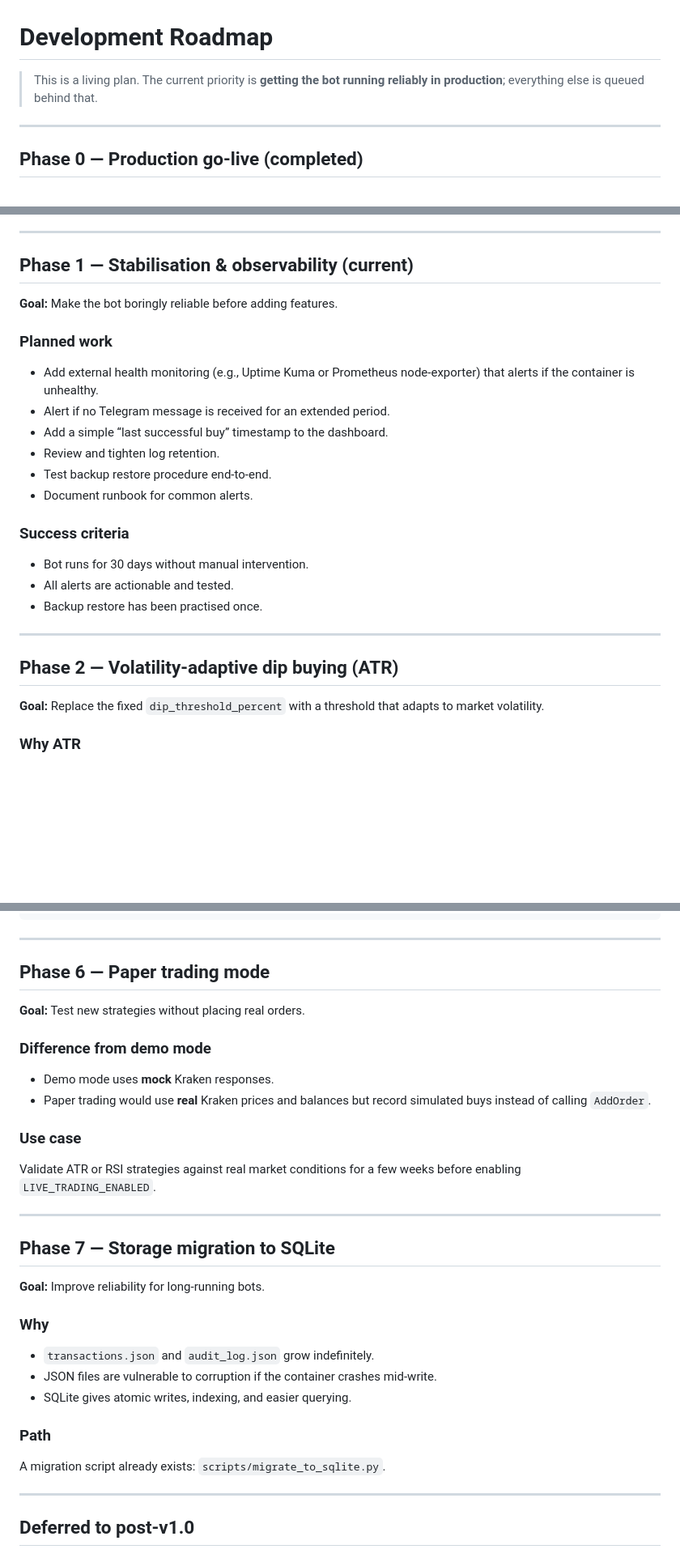
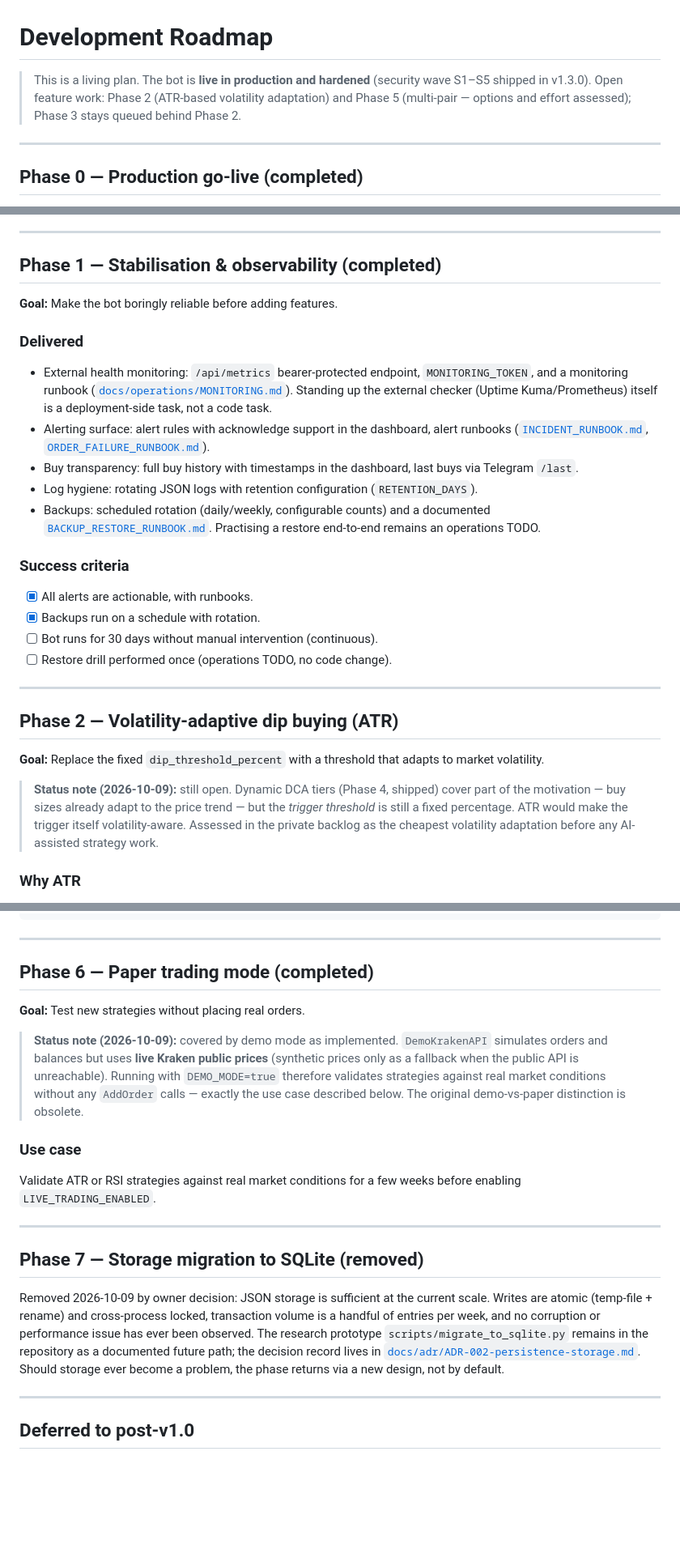
Before and after one commit to mb86231/kraken-dca-bot, a Markdown page: docs/roadmap.md, 3 parts joined by grey strips. Shown at 81% size. GitHub-like rendering; blank space fills up the shorter version.

Commit message:
sync: mirror 805e21d docs(roadmap): reflect delivered work, remove SQLite phase

```diff
--- a/docs/roadmap.md
+++ b/docs/roadmap.md
@@ -1,6 +1,9 @@
 # Development Roadmap
 
-> This is a living plan. The current priority is **getting the bot running reliably in production**; everything else is queued behind that.
+> This is a living plan. The bot is **live in production and hardened**
+> (security wave S1–S5 shipped in v1.3.0). Open feature work: Phase 2
+> (ATR-based volatility adaptation) and Phase 5 (multi-pair — options and
+> effort assessed); Phase 3 stays queued behind Phase 2.
 
 ---
 
@@ -28,30 +31,47 @@
 
 ---
 
-## Phase 1 — Stabilisation & observability (current)
+## Phase 1 — Stabilisation & observability (completed)
 
 **Goal:** Make the bot boringly reliable before adding features.
 
-### Planned work
+### Delivered
 
-- Add external health monitoring (e.g., Uptime Kuma or Prometheus node-exporter) that alerts if the container is unhealthy.
-- Alert if no Telegram message is received for an extended period.
-- Add a simple “last successful buy” timestamp to the dashboard.
-- Review and tighten log retention.
-- Test backup restore procedure end-to-end.
-- Document runbook for common alerts.
+- External health monitoring: `/api/metrics` bearer-protected endpoint,
+  `MONITORING_TOKEN`, and a monitoring runbook
+  ([`docs/operations/MONITORING.md`](operations/MONITORING.md)). Standing up
+  the external checker (Uptime Kuma/Prometheus) itself is a deployment-side
+  task, not a code task.
+- Alerting surface: alert rules with acknowledge support in the dashboard,
+  alert runbooks ([`INCIDENT_RUNBOOK.md`](operations/INCIDENT_RUNBOOK.md),
+  [`ORDER_FAILURE_RUNBOOK.md`](operations/ORDER_FAILURE_RUNBOOK.md)).
+- Buy transparency: full buy history with timestamps in the dashboard, last
+  buys via Telegram `/last`.
+- Log hygiene: rotating JSON logs with retention configuration
+  (`RETENTION_DAYS`).
+- Backups: scheduled rotation (daily/weekly, configurable counts) and a
+  documented [`BACKUP_RESTORE_RUNBOOK.md`](operations/BACKUP_RESTORE_RUNBOOK.md).
+  Practising a restore end-to-end remains an operations TODO.
 
 ### Success criteria
 
-- Bot runs for 30 days without manual intervention.
-- All alerts are actionable and tested.
-- Backup restore has been practised once.
+- [x] All alerts are actionable, with runbooks.
+- [x] Backups run on a schedule with rotation.
+- [ ] Bot runs for 30 days without manual intervention (continuous).
+- [ ] Restore drill performed once (operations TODO, no code change).
 
 ---
 
 ## Phase 2 — Volatility-adaptive dip buying (ATR)
 
 **Goal:** Replace the fixed `dip_threshold_percent` with a threshold that adapts to market volatility.
+
+> **Status note (2026-10-09):** still open. Dynamic DCA tiers (Phase 4,
+> shipped) cover part of the motivation — buy sizes already adapt to the
+> price trend — but the *trigger threshold* is still a fixed percentage.
+> ATR would make the trigger itself volatility-aware. Assessed in the
+> private backlog as the cheapest volatility adaptation before any
+> AI-assisted strategy work.
 
 ### Why ATR
 
@@ -183,14 +222,17 @@ This prevents buying every small pullback and avoids catching falling knives in
 
 ---
 
-## Phase 6 — Paper trading mode
+## Phase 6 — Paper trading mode (completed)
 
 **Goal:** Test new strategies without placing real orders.
 
-### Difference from demo mode
-
-- Demo mode uses **mock** Kraken responses.
-- Paper trading would use **real** Kraken prices and balances but record simulated buys instead of calling `AddOrder`.
+> **Status note (2026-10-09):** covered by demo mode as implemented.
+> `DemoKrakenAPI` simulates orders and balances but uses **live Kraken
+> public prices** (synthetic prices only as a fallback when the public API
+> is unreachable). Running with `DEMO_MODE=true` therefore validates
+> strategies against real market conditions without any `AddOrder` calls —
+> exactly the use case described below. The original demo-vs-paper
+> distinction is obsolete.
 
 ### Use case
 
@@ -198,19 +240,17 @@ Validate ATR or RSI strategies against real market conditions for a few weeks be
 
 ---
 
-## Phase 7 — Storage migration to SQLite
+## Phase 7 — Storage migration to SQLite (removed)
 
-**Goal:** Improve reliability for long-running bots.
-
-### Why
-
-- `transactions.json` and `audit_log.json` grow indefinitely.
-- JSON files are vulnerable to corruption if the container crashes mid-write.
-- SQLite gives atomic writes, indexing, and easier querying.
-
-### Path
-
-A migration script already exists: `scripts/migrate_to_sqlite.py`.
+Removed 2026-10-09 by owner decision: JSON storage is sufficient at the
+current scale. Writes are atomic (temp-file + rename) and cross-process
+locked, transaction volume is a handful of entries per week, and no
+corruption or performance issue has ever been observed. The research
+prototype `scripts/migrate_to_sqlite.py` remains in the repository as a
+documented future path; the decision record lives in
+[`docs/adr/ADR-002-persistence-storage.md`](adr/ADR-002-persistence-storage.md).
+Should storage ever become a problem, the phase returns via a new design,
+not by default.
 
 ---
 
```
Also changed, not shown: other parts of docs/roadmap.md (+29 -10 lines), docs/SHARING_GUIDE.md (+2 -1 lines).
